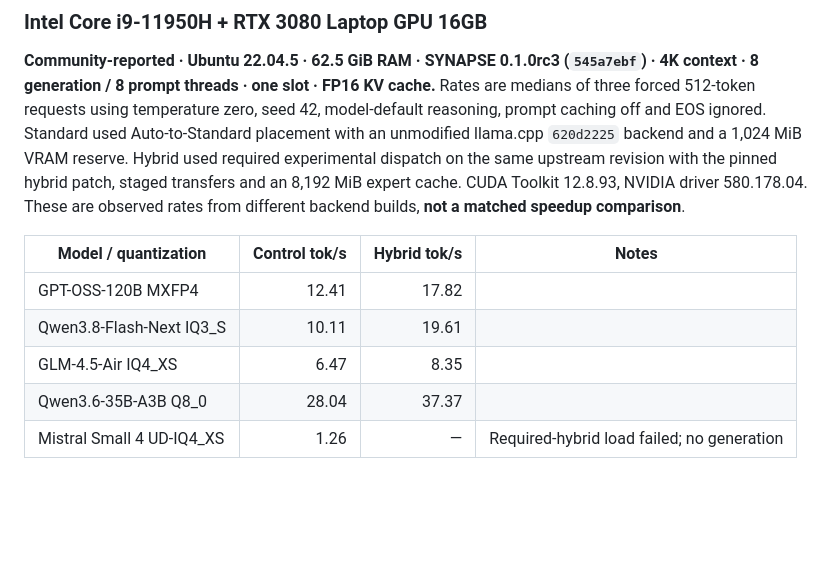
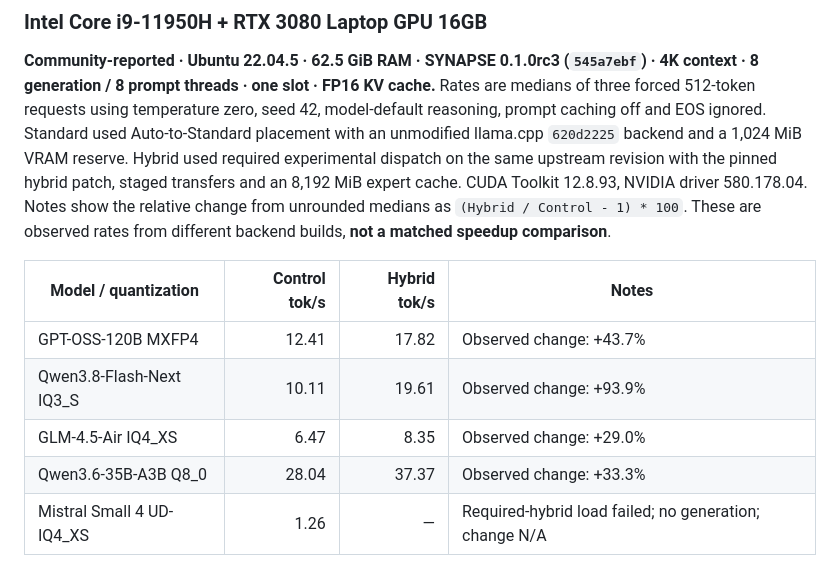
Before and after one commit to appatalks/Synapse, a Markdown page: docs/benchmarks/README.md, the part around the change. GitHub-like rendering; blank space fills up the shorter version.

Commit message:
docs(benchmarks): include observed change percentages
Adds relative observed changes from the unrounded Standard and Hybrid medians, while retaining the cross-build comparison caveat.

Co-authored-by: Copilot <223556219+Copilot@users.noreply.github.com

```diff
--- a/docs/benchmarks/README.md
+++ b/docs/benchmarks/README.md
@@ -53,13 +53,14 @@ ignored. Standard used Auto-to-Standard placement with an unmodified
 llama.cpp `620d2225` backend and a 1,024 MiB VRAM reserve. Hybrid used required
 experimental dispatch on the same upstream revision with the pinned hybrid
 patch, staged transfers and an 8,192 MiB expert cache. CUDA Toolkit 12.8.93,
-NVIDIA driver 580.178.04. These are observed rates from different backend
-builds, **not a matched speedup comparison**.
+NVIDIA driver 580.178.04. Notes show the relative change from unrounded medians
+as `(Hybrid / Control - 1) * 100`. These are observed rates from different
+backend builds, **not a matched speedup comparison**.
 
 | Model / quantization | Control tok/s | Hybrid tok/s | Notes |
 | --- | ---: | ---: | --- |
-| GPT-OSS-120B MXFP4 | 12.41 | 17.82 | |
-| Qwen3.8-Flash-Next IQ3_S | 10.11 | 19.61 | |
-| GLM-4.5-Air IQ4_XS | 6.47 | 8.35 | |
-| Qwen3.6-35B-A3B Q8_0 | 28.04 | 37.37 | |
-| Mistral Small 4 UD-IQ4_XS | 1.26 | — | Required-hybrid load failed; no generation |
+| GPT-OSS-120B MXFP4 | 12.41 | 17.82 | Observed change: +43.7% |
+| Qwen3.8-Flash-Next IQ3_S | 10.11 | 19.61 | Observed change: +93.9% |
+| GLM-4.5-Air IQ4_XS | 6.47 | 8.35 | Observed change: +29.0% |
+| Qwen3.6-35B-A3B Q8_0 | 28.04 | 37.37 | Observed change: +33.3% |
+| Mistral Small 4 UD-IQ4_XS | 1.26 | — | Required-hybrid load failed; no generation; change N/A |
```
